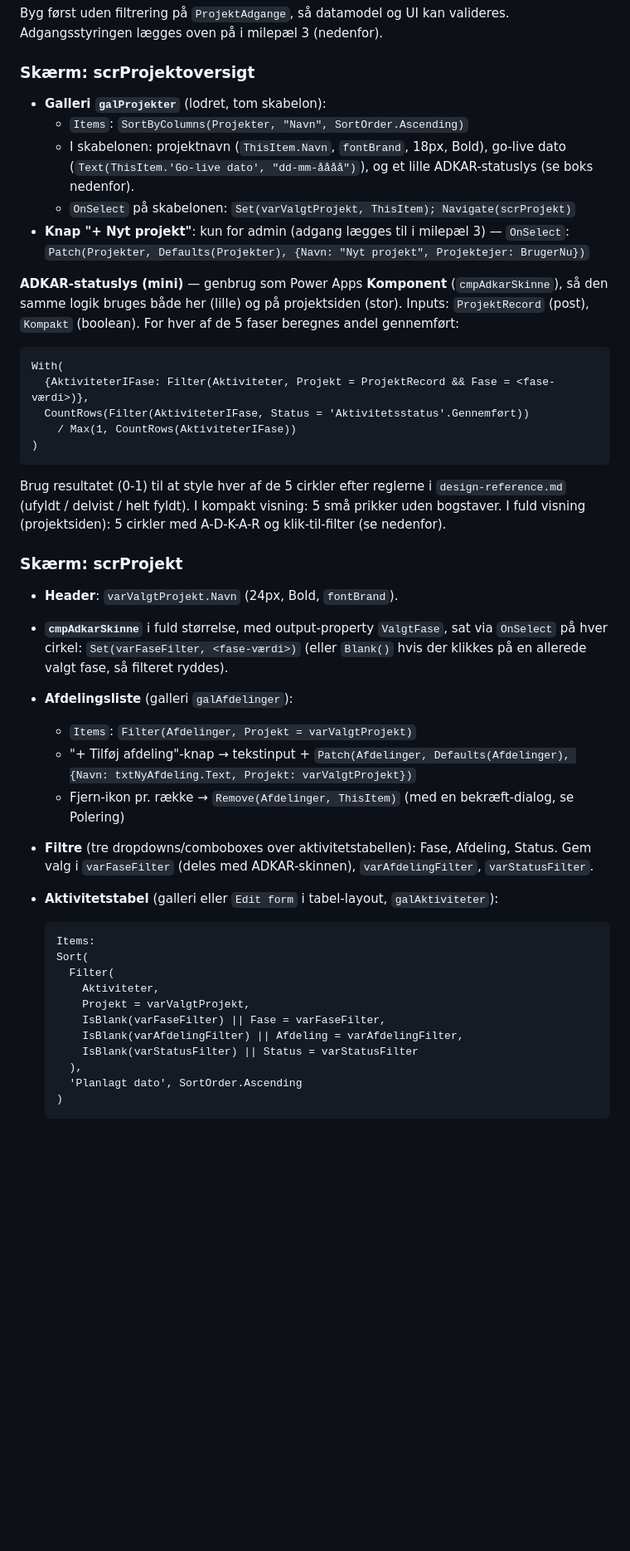
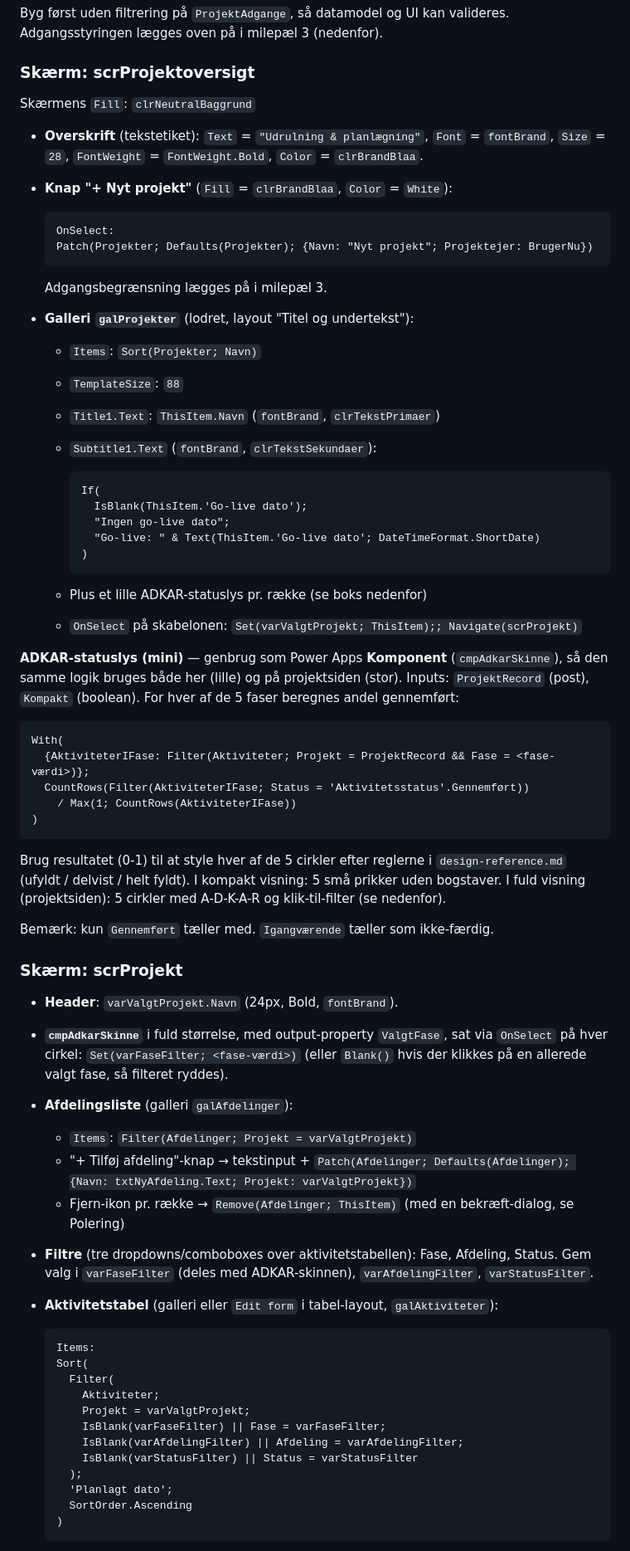
Before and after one commit to ketillemming/PnP, a Markdown page: udrulningsstyring/docs/build-guide.md, the part around one of its changes. Shown at 83% size. Drawn GitHub-style; blank space fills up the shorter version.

````diff
--- a/udrulningsstyring/docs/build-guide.md
+++ b/udrulningsstyring/docs/build-guide.md
@@ -55,14 +102,36 @@ valideres. Adgangsstyringen lægges oven på i milepæl 3 (nedenfor).
 
 ### Skærm: scrProjektoversigt
 
-- **Galleri `galProjekter`** (lodret, tom skabelon):
-  - `Items`: `SortByColumns(Projekter, "Navn", SortOrder.Ascending)`
-  - I skabelonen: projektnavn (`ThisItem.Navn`, `fontBrand`, 18px, Bold),
-    go-live dato (`Text(ThisItem.'Go-live dato', "dd-mm-åååå")`), og et lille
-    ADKAR-statuslys (se boks nedenfor).
-  - `OnSelect` på skabelonen: `Set(varValgtProjekt, ThisItem); Navigate(scrProjekt)`
-- **Knap "+ Nyt projekt"**: kun for admin (adgang lægges til i milepæl 3) —
-  `OnSelect`: `Patch(Projekter, Defaults(Projekter), {Navn: "Nyt projekt", Projektejer: BrugerNu})`
+Skærmens `Fill`: `clrNeutralBaggrund`
+
+- **Overskrift** (tekstetiket): `Text` = `"Udrulning & planlægning"`,
+  `Font` = `fontBrand`, `Size` = `28`, `FontWeight` = `FontWeight.Bold`,
+  `Color` = `clrBrandBlaa`.
+- **Knap "+ Nyt projekt"** (`Fill` = `clrBrandBlaa`, `Color` = `White`):
+
+  ```
+  OnSelect:
+  Patch(Projekter; Defaults(Projekter); {Navn: "Nyt projekt"; Projektejer: BrugerNu})
+  ```
+
+  Adgangsbegrænsning lægges på i milepæl 3.
+- **Galleri `galProjekter`** (lodret, layout "Titel og undertekst"):
+  - `Items`: `Sort(Projekter; Navn)`
+  - `TemplateSize`: `88`
+  - `Title1.Text`: `ThisItem.Navn` (`fontBrand`, `clrTekstPrimaer`)
+  - `Subtitle1.Text` (`fontBrand`, `clrTekstSekundaer`):
+
+    ```
+    If(
+      IsBlank(ThisItem.'Go-live dato');
+      "Ingen go-live dato";
+      "Go-live: " & Text(ThisItem.'Go-live dato'; DateTimeFormat.ShortDate)
+    )
+    ```
+
+  - Plus et lille ADKAR-statuslys pr. række (se boks nedenfor)
+  - `OnSelect` på skabelonen:
+    `Set(varValgtProjekt; ThisItem);; Navigate(scrProjekt)`
 
 **ADKAR-statuslys (mini)** — genbrug som Power Apps **Komponent**
 (`cmpAdkarSkinne`), så den samme logik bruges både her (lille) og på
@@ -71,9 +140,9 @@ For hver af de 5 faser beregnes andel gennemført:
 
 ```
 With(
-  {AktiviteterIFase: Filter(Aktiviteter, Projekt = ProjektRecord && Fase = <fase-værdi>)},
-  CountRows(Filter(AktiviteterIFase, Status = 'Aktivitetsstatus'.Gennemført))
-    / Max(1, CountRows(AktiviteterIFase))
+  {AktiviteterIFase: Filter(Aktiviteter; Projekt = ProjektRecord && Fase = <fase-værdi>)};
+  CountRows(Filter(AktiviteterIFase; Status = 'Aktivitetsstatus'.Gennemført))
+    / Max(1; CountRows(AktiviteterIFase))
 )
 ```
 
@@ -82,17 +151,20 @@ Brug resultatet (0-1) til at style hver af de 5 cirkler efter reglerne i
 5 små prikker uden bogstaver. I fuld visning (projektsiden): 5 cirkler med
 A-D-K-A-R og klik-til-filter (se nedenfor).
 
+Bemærk: kun `Gennemført` tæller med. `Igangværende` tæller som ikke-færdig.
+
 ### Skærm: scrProjekt
 
 - **Header**: `varValgtProjekt.Navn` (24px, Bold, `fontBrand`).
 - **`cmpAdkarSkinne`** i fuld størrelse, med output-property `ValgtFase`,
-  sat via `OnSelect` på hver cirkel: `Set(varFaseFilter, <fase-værdi>)`
+  sat via `OnSelect` på hver cirkel: `Set(varFaseFilter; <fase-værdi>)`
   (eller `Blank()` hvis der klikkes på en allerede valgt fase, så filteret
   ryddes).
 - **Afdelingsliste** (galleri `galAfdelinger`):
-  - `Items`: `Filter(Afdelinger, Projekt = varValgtProjekt)`
-  - "+ Tilføj afdeling"-knap → tekstinput + `Patch(Afdelinger, Defaults(Afdelinger), {Navn: txtNyAfdeling.Text, Projekt: varValgtProjekt})`
-  - Fjern-ikon pr. række → `Remove(Afdelinger, ThisItem)` (med en bekræft-dialog, se Polering)
+  - `Items`: `Filter(Afdelinger; Projekt = varValgtProjekt)`
+  - "+ Tilføj afdeling"-knap → tekstinput +
+    `Patch(Afdelinger; Defaults(Afdelinger); {Navn: txtNyAfdeling.Text; Projekt: varValgtProjekt})`
+  - Fjern-ikon pr. række → `Remove(Afdelinger; ThisItem)` (med en bekræft-dialog, se Polering)
 - **Filtre** (tre dropdowns/comboboxes over aktivitetstabellen): Fase,
   Afdeling, Status. Gem valg i `varFaseFilter` (deles med ADKAR-skinnen),
   `varAfdelingFilter`, `varStatusFilter`.
@@ -103,13 +175,14 @@ A-D-K-A-R og klik-til-filter (se nedenfor).
   Items:
   Sort(
     Filter(
-      Aktiviteter,
-      Projekt = varValgtProjekt,
-      IsBlank(varFaseFilter) || Fase = varFaseFilter,
-      IsBlank(varAfdelingFilter) || Afdeling = varAfdelingFilter,
+      Aktiviteter;
+      Projekt = varValgtProjekt;
+      IsBlank(varFaseFilter) || Fase = varFaseFilter;
+      IsBlank(varAfdelingFilter) || Afdeling = varAfdelingFilter;
       IsBlank(varStatusFilter) || Status = varStatusFilter
-    ),
-    'Planlagt dato', SortOrder.Ascending
+    );
+    'Planlagt dato';
+    SortOrder.Ascending
   )
   ```
 
````
Also changed, not shown: other parts of udrulningsstyring/docs/build-guide.md (+83 -27 lines).
